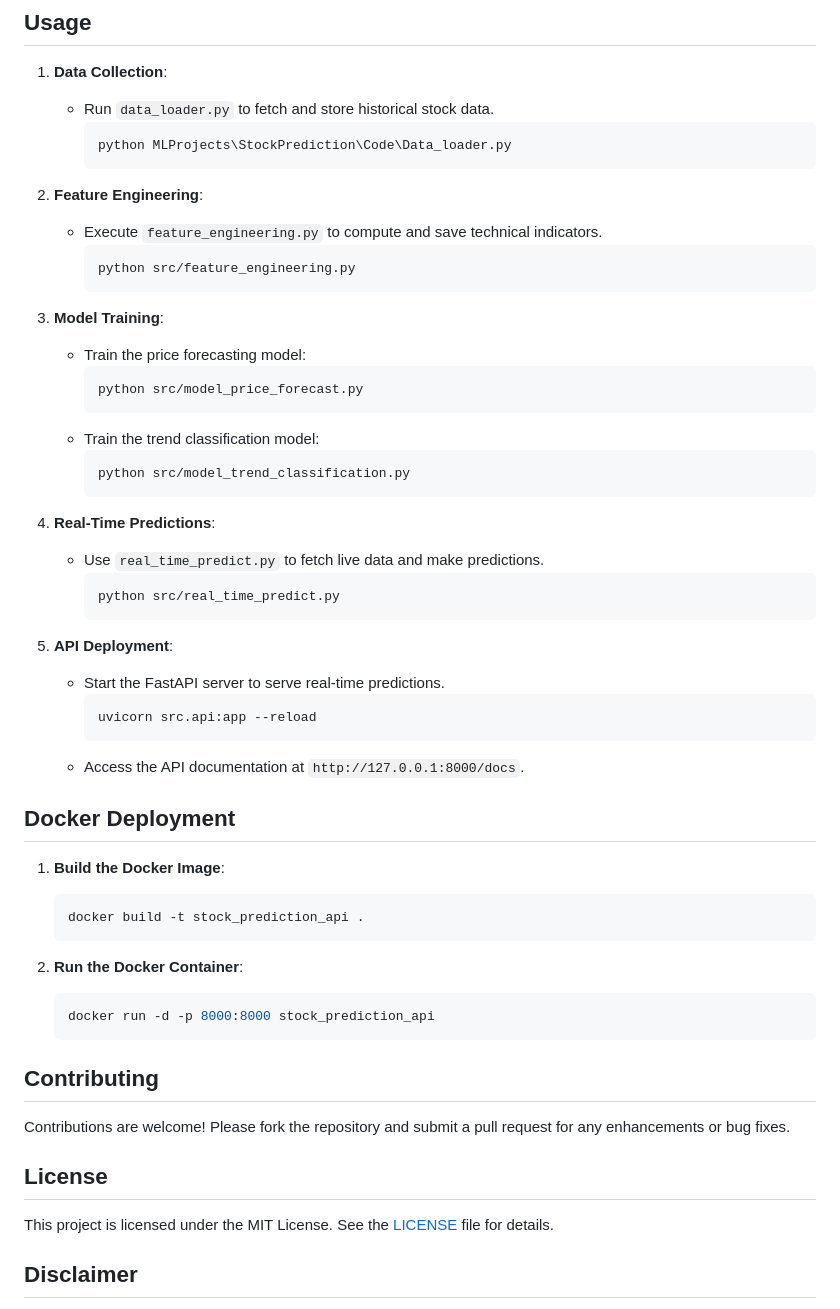
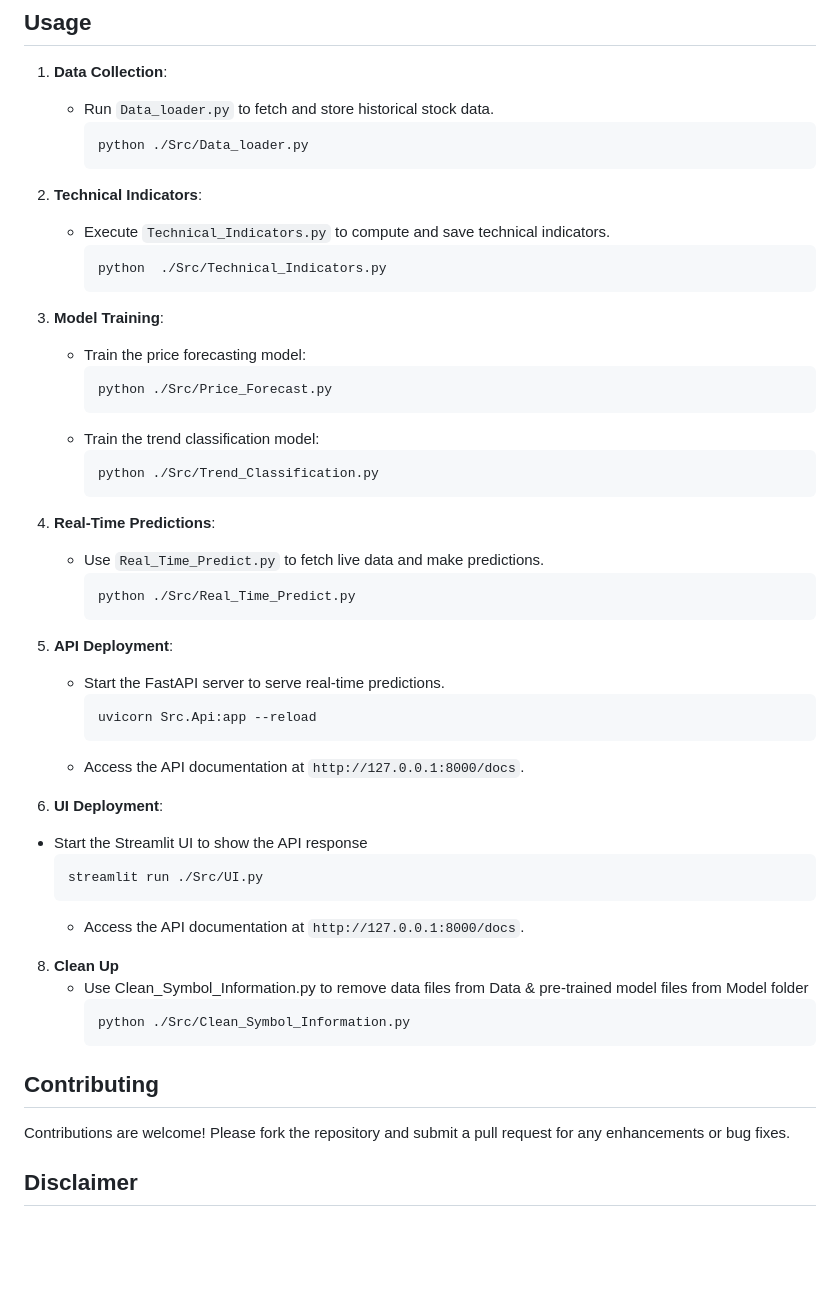
Before and after one commit to guruthanglearning/AILearning, a Markdown page: MLProjects/StockPrediction/README.md, the part around one of its changes. GitHub-like rendering; blank space fills up the shorter version.

````diff
--- a/MLProjects/StockPrediction/README.md
+++ b/MLProjects/StockPrediction/README.md
@@ -62,65 +88,62 @@ stock_prediction_project/
 
 1. **Data Collection**:
 
-   - Run `data_loader.py` to fetch and store historical stock data.
-     ```bash
-     python MLProjects\StockPrediction\Code\Data_loader.py
+   - Run `Data_loader.py` to fetch and store historical stock data.
+     ```powershell
+     python ./Src/Data_loader.py
      ```
 
-2. **Feature Engineering**:
+2. **Technical Indicators**:
 
-   - Execute `feature_engineering.py` to compute and save technical indicators.
-     ```bash
-     python src/feature_engineering.py
+   - Execute `Technical_Indicators.py` to compute and save technical indicators.
+     ```powershell
+     python  ./Src/Technical_Indicators.py
      ```
 
 3. **Model Training**:
 
    - Train the price forecasting model:
-     ```bash
-     python src/model_price_forecast.py
+     ```powershell
+     python ./Src/Price_Forecast.py
      ```
    - Train the trend classification model:
-     ```bash
-     python src/model_trend_classification.py
+     ```powershell
+     python ./Src/Trend_Classification.py
      ```
 
 4. **Real-Time Predictions**:
 
-   - Use `real_time_predict.py` to fetch live data and make predictions.
-     ```bash
-     python src/real_time_predict.py
+   - Use `Real_Time_Predict.py` to fetch live data and make predictions.
+     ```powershell
+     python ./Src/Real_Time_Predict.py
      ```
 
 5. **API Deployment**:
 
    - Start the FastAPI server to serve real-time predictions.
      ```bash
-     uvicorn src.api:app --reload
+     uvicorn Src.Api:app --reload
      ```
    - Access the API documentation at `http://127.0.0.1:8000/docs`.
 
-## Docker Deployment
+6. **UI Deployment**:
+ - Start the Streamlit UI to show the API response
+     ```powershell
+     streamlit run ./Src/UI.py
+     ```
+   - Access the API documentation at `http://127.0.0.1:8000/docs`.
 
-1. **Build the Docker Image**:
+8. **Clean Up**
+   - Use Clean_Symbol_Information.py to remove data files from Data & pre-trained model files from Model folder
+      ```powershell
+     python ./Src/Clean_Symbol_Information.py
+     ```
 
-   ```bash
-   docker build -t stock_prediction_api .
-   ```
-
-2. **Run the Docker Container**:
-
-   ```bash
-   docker run -d -p 8000:8000 stock_prediction_api
-   ```
 
 ## Contributing
 
 Contributions are welcome! Please fork the repository and submit a pull request for any enhancements or bug fixes.
 
-## License
-
-This project is licensed under the MIT License. See the [LICENSE](LICENSE) file for details.
 
 ## Disclaimer
 
````
Also changed, not shown: other parts of MLProjects/StockPrediction/README.md (+50 -24 lines).
